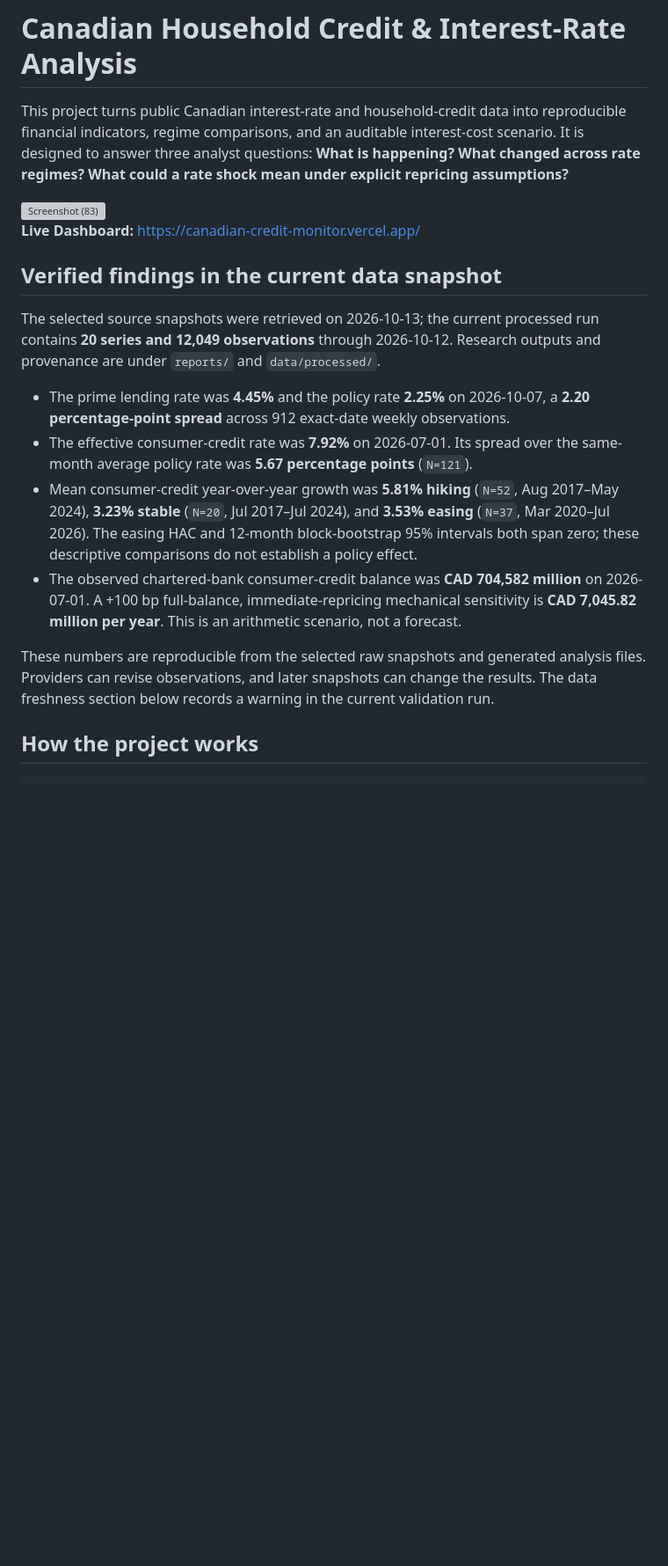
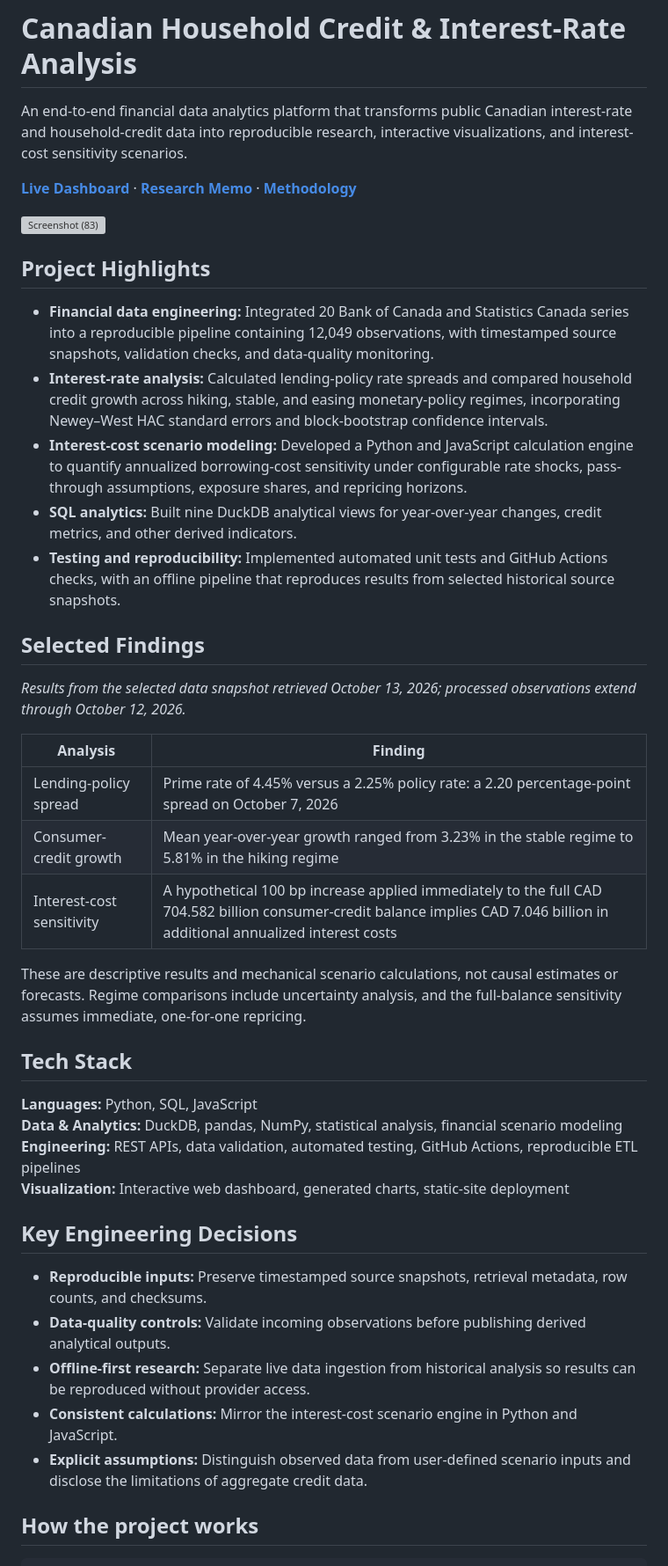
Before and after one commit to Manal9667/Canadian-Credit-Monitor, a Markdown page: README.md, the part around the change. Shown at 88% size. Rendered like a GitHub page; blank space fills up the shorter version; grey boxes are pictures that could not be loaded.

```diff
--- a/README.md
+++ b/README.md
@@ -1,21 +1,47 @@
 # Canadian Household Credit & Interest-Rate Analysis
 
-This project turns public Canadian interest-rate and household-credit data into reproducible financial indicators, regime comparisons, and an auditable interest-cost scenario. It is designed to answer three analyst questions: **What is happening? What changed across rate regimes? What could a rate shock mean under explicit repricing assumptions?**
+An end-to-end financial data analytics platform that transforms public Canadian interest-rate and household-credit data into reproducible research, interactive visualizations, and interest-cost sensitivity scenarios.
+
+**[Live Dashboard](https://canadian-credit-monitor.vercel.app/)** · **[Research Memo](reports/research_memo.md)** · **[Methodology](documentation/methodology.md)**
 
 <img width="1886" height="952" alt="Screenshot (83)" src="https://github.com/user-attachments/assets/ea4df03f-0376-4968-bc5a-bd60967291b5" />
 
-**Live Dashboard:** https://canadian-credit-monitor.vercel.app/
+## Project Highlights
 
-## Verified findings in the current data snapshot
+- **Financial data engineering:** Integrated 20 Bank of Canada and Statistics Canada series into a reproducible pipeline containing 12,049 observations, with timestamped source snapshots, validation checks, and data-quality monitoring.
+- **Interest-rate analysis:** Calculated lending-policy rate spreads and compared household credit growth across hiking, stable, and easing monetary-policy regimes, incorporating Newey–West HAC standard errors and block-bootstrap confidence intervals.
+- **Interest-cost scenario modeling:** Developed a Python and JavaScript calculation engine to quantify annualized borrowing-cost sensitivity under configurable rate shocks, pass-through assumptions, exposure shares, and repricing horizons.
+- **SQL analytics:** Built nine DuckDB analytical views for year-over-year changes, credit metrics, and other derived indicators.
+- **Testing and reproducibility:** Implemented automated unit tests and GitHub Actions checks, with an offline pipeline that reproduces results from selected historical source snapshots.
 
-The selected source snapshots were retrieved on 2026-10-13; the current processed run contains **20 series and 12,049 observations** through 2026-10-12. Research outputs and provenance are under `reports/` and `data/processed/`.
+## Selected Findings
 
-- The prime lending rate was **4.45%** and the policy rate **2.25%** on 2026-10-07, a **2.20 percentage-point spread** across 912 exact-date weekly observations.
-- The effective consumer-credit rate was **7.92%** on 2026-07-01. Its spread over the same-month average policy rate was **5.67 percentage points** (`N=121`).
-- Mean consumer-credit year-over-year growth was **5.81% hiking** (`N=52`, Aug 2017–May 2024), **3.23% stable** (`N=20`, Jul 2017–Jul 2024), and **3.53% easing** (`N=37`, Mar 2020–Jul 2026). The easing HAC and 12-month block-bootstrap 95% intervals both span zero; these descriptive comparisons do not establish a policy effect.
-- The observed chartered-bank consumer-credit balance was **CAD 704,582 million** on 2026-07-01. A +100 bp full-balance, immediate-repricing mechanical sensitivity is **CAD 7,045.82 million per year**. This is an arithmetic scenario, not a forecast.
+*Results from the selected data snapshot retrieved October 13, 2026; processed observations extend through October 12, 2026.*
 
-These numbers are reproducible from the selected raw snapshots and generated analysis files. Providers can revise observations, and later snapshots can change the results. The data freshness section below records a warning in the current validation run.
+| Analysis | Finding |
+|---|---|
+| Lending-policy spread | Prime rate of 4.45% versus a 2.25% policy rate: a 2.20 percentage-point spread on October 7, 2026 |
+| Consumer-credit growth | Mean year-over-year growth ranged from 3.23% in the stable regime to 5.81% in the hiking regime |
+| Interest-cost sensitivity | A hypothetical 100 bp increase applied immediately to the full CAD 704.582 billion consumer-credit balance implies CAD 7.046 billion in additional annualized interest costs |
+
+These are descriptive results and mechanical scenario calculations, not causal estimates or forecasts. Regime comparisons include uncertainty analysis, and the full-balance sensitivity assumes immediate, one-for-one repricing.
+
+## Tech Stack
+
+**Languages:** Python, SQL, JavaScript
+**Data & Analytics:** DuckDB, pandas, NumPy, statistical analysis, financial scenario modeling
+**Engineering:** REST APIs, data validation, automated testing, GitHub Actions, reproducible ETL pipelines
+**Visualization:** Interactive web dashboard, generated charts, static-site deployment
+
+## Key Engineering Decisions
+
+- **Reproducible inputs:** Preserve timestamped source snapshots, retrieval metadata, row counts, and checksums.
+- **Data-quality controls:** Validate incoming observations before publishing derived analytical outputs.
+- **Offline-first research:** Separate live data ingestion from historical analysis so results can be reproduced without provider access.
+- **Consistent calculations:** Mirror the interest-cost scenario engine in Python and JavaScript.
+- **Explicit assumptions:** Distinguish observed data from user-defined scenario inputs and disclose the limitations of aggregate credit data.
+
+
 
 ## How the project works
 
```
